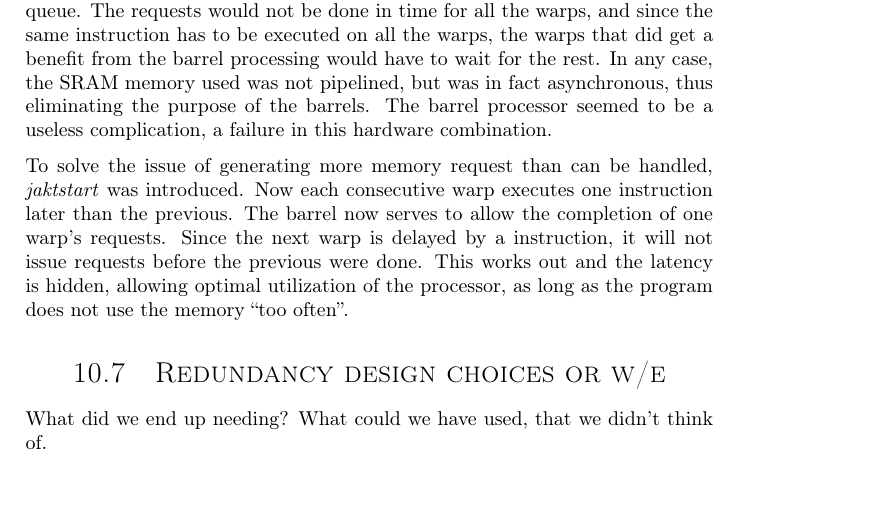
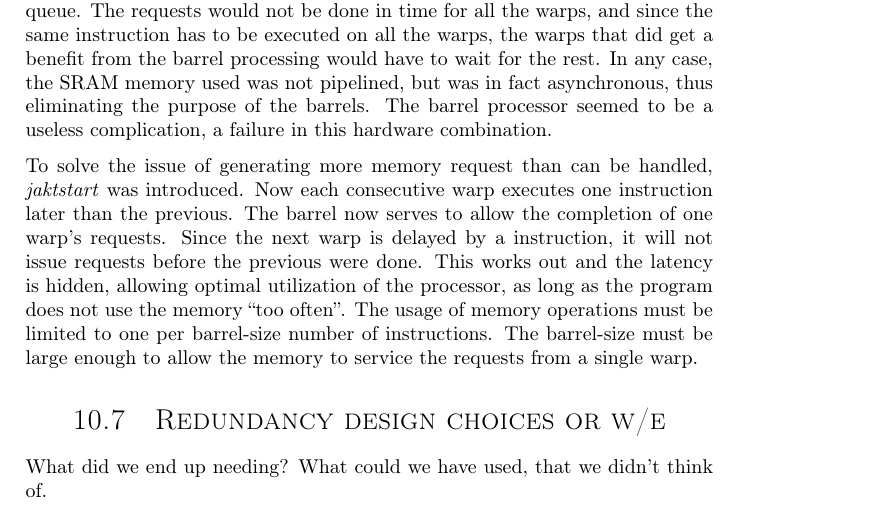
Before and after one commit to dmpro2014/report, a LaTeX thesis (report/main/report.tex, which reads report/discussion/jaktstart.tex): part of page 59 of 75, cut so that both start at the same text. Compiled offline with pdfLaTeX.

Commit message:
Jaktstart: Explain the limitation on memory usage.

```diff
--- a/report/discussion/jaktstart.tex
+++ b/report/discussion/jaktstart.tex
@@ -40,5 +40,7 @@ Now each consecutive warp executes one instruction later than the previous.
 The barrel now serves to allow the completion of one warp's requests.
 Since the next warp is delayed by a instruction, it will not issue requests before the previous were done.
 This works out and the latency is hidden, allowing optimal utilization of the processor, as long as the program does not use the memory ``too often''.
+The usage of memory operations must be limited to one per barrel-size number of instructions.
+The barrel-size must be large enough to allow the memory to service the requests from a single warp.
 
 \end{document}
```
